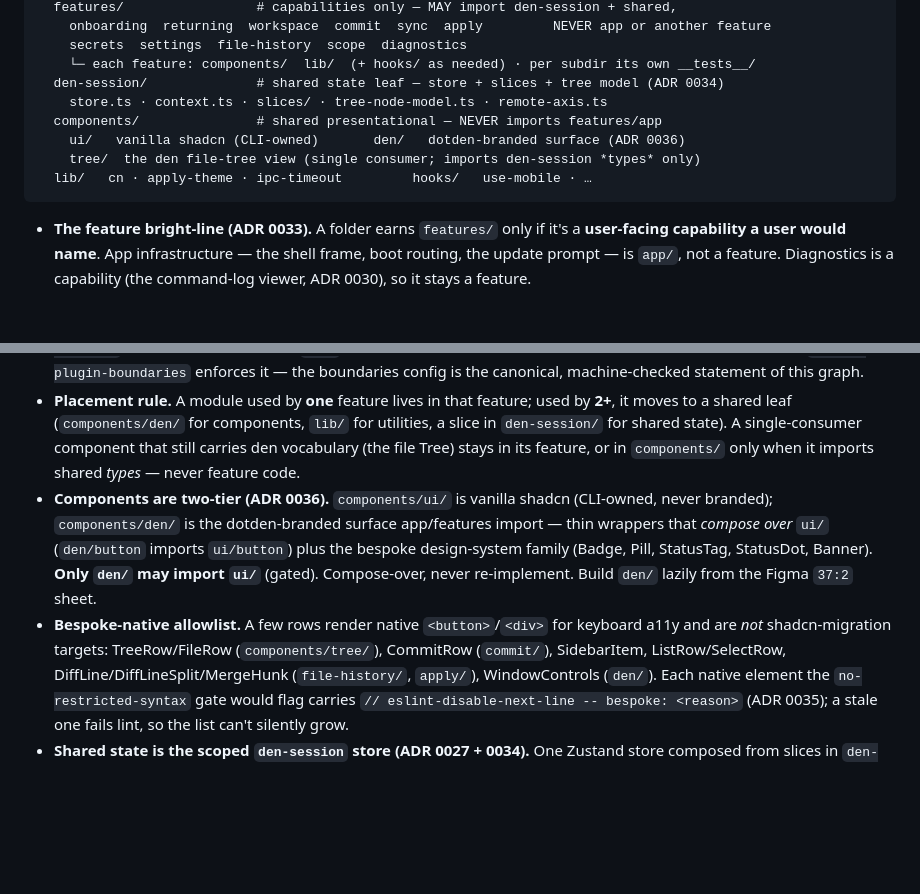
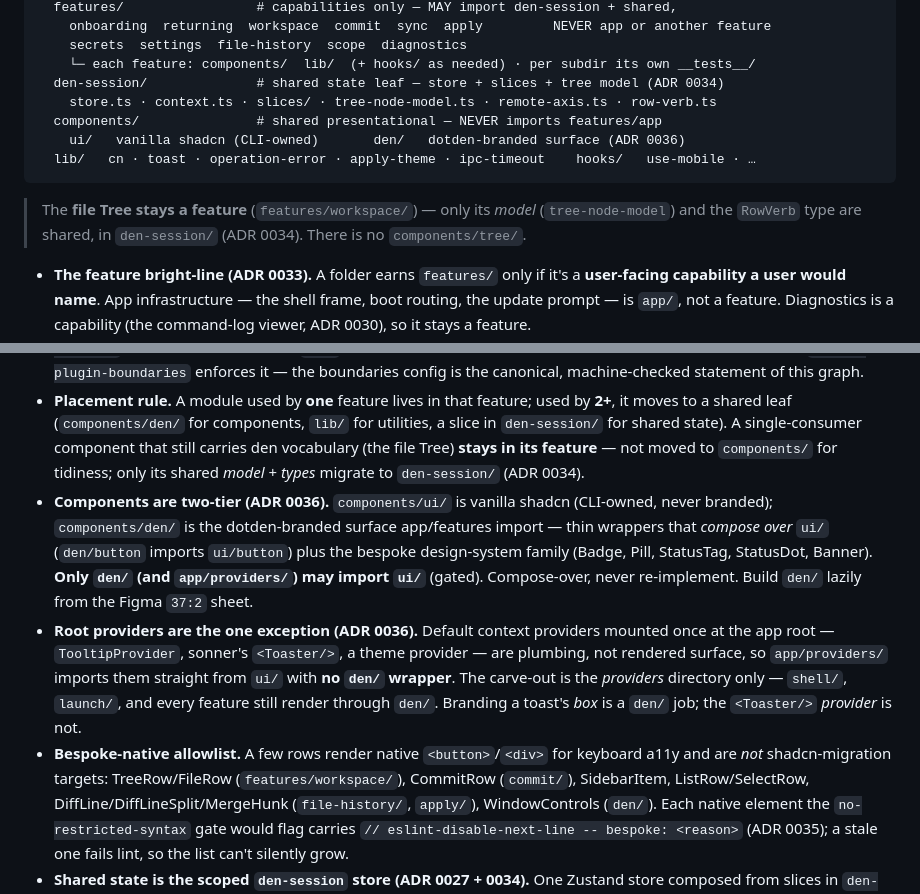
Before and after one commit to mathewcst/dotden, a Markdown page: docs/conventions.md, 2 parts joined by grey strips. Rendered like a GitHub page; blank space fills up the shorter version.

````diff
--- a/docs/conventions.md
+++ b/docs/conventions.md
@@ -128,12 +128,15 @@ src/renderer/
     secrets  settings  file-history  scope  diagnostics
     └─ each feature: components/  lib/  (+ hooks/ as needed) · per subdir its own __tests__/
   den-session/              # shared state leaf — store + slices + tree model (ADR 0034)
-    store.ts · context.ts · slices/ · tree-node-model.ts · remote-axis.ts
+    store.ts · context.ts · slices/ · tree-node-model.ts · remote-axis.ts · row-verb.ts
   components/               # shared presentational — NEVER imports features/app
     ui/   vanilla shadcn (CLI-owned)       den/   dotden-branded surface (ADR 0036)
-    tree/  the den file-tree view (single consumer; imports den-session *types* only)
-  lib/   cn · apply-theme · ipc-timeout         hooks/   use-mobile · …
+  lib/   cn · toast · operation-error · apply-theme · ipc-timeout    hooks/   use-mobile · …
 ```
+
+> The **file Tree stays a feature** (`features/workspace/`) — only its _model_
+> (`tree-node-model`) and the `RowVerb` type are shared, in `den-session/` (ADR 0034). There is
+> no `components/tree/`.
 
 - **The feature bright-line (ADR 0033).** A folder earns `features/` only if it's a
   **user-facing capability a user would name**. App infrastructure — the shell frame, boot
@@ -151,15 +154,22 @@ lib, hooks, den-session}`. A feature never imports `app/` or another feature's i
 - **Placement rule.** A module used by **one** feature lives in that feature; used by **2+**,
   it moves to a shared leaf (`components/den/` for components, `lib/` for utilities, a slice in
   `den-session/` for shared state). A single-consumer component that still carries den
-  vocabulary (the file Tree) stays in its feature, or in `components/` only when it imports
-  shared _types_ — never feature code.
+  vocabulary (the file Tree) **stays in its feature** — not moved to `components/` for tidiness;
+  only its shared _model_ + _types_ migrate to `den-session/` (ADR 0034).
 - **Components are two-tier (ADR 0036).** `components/ui/` is vanilla shadcn (CLI-owned, never
   branded); `components/den/` is the dotden-branded surface app/features import — thin wrappers
   that _compose over_ `ui/` (`den/button` imports `ui/button`) plus the bespoke design-system
-  family (Badge, Pill, StatusTag, StatusDot, Banner). **Only `den/` may import `ui/`** (gated).
-  Compose-over, never re-implement. Build `den/` lazily from the Figma `37:2` sheet.
+  family (Badge, Pill, StatusTag, StatusDot, Banner). **Only `den/` (and `app/providers/`) may
+  import `ui/`** (gated). Compose-over, never re-implement. Build `den/` lazily from the Figma
+  `37:2` sheet.
+- **Root providers are the one exception (ADR 0036).** Default context providers mounted once at
+  the app root — `TooltipProvider`, sonner's `<Toaster/>`, a theme provider — are plumbing, not
+  rendered surface, so `app/providers/` imports them straight from `ui/` with **no `den/`
+  wrapper**. The carve-out is the _providers_ directory only — `shell/`, `launch/`, and every
+  feature still render through `den/`. Branding a toast's _box_ is a `den/` job; the `<Toaster/>`
+  _provider_ is not.
 - **Bespoke-native allowlist.** A few rows render native `<button>`/`<div>` for keyboard a11y
-  and are _not_ shadcn-migration targets: TreeRow/FileRow (`components/tree/`), CommitRow
+  and are _not_ shadcn-migration targets: TreeRow/FileRow (`features/workspace/`), CommitRow
   (`commit/`), SidebarItem, ListRow/SelectRow, DiffLine/DiffLineSplit/MergeHunk
   (`file-history/`, `apply/`), WindowControls (`den/`). Each native element the
   `no-restricted-syntax` gate would flag carries `// eslint-disable-next-line -- bespoke:
````
Also changed, not shown: docs/adr/0035-structural-invariants-are-gated.md (+20 -10 lines), docs/adr/0036-component-surface-ui-vanilla-den-branded.md (+24 -5 lines).
